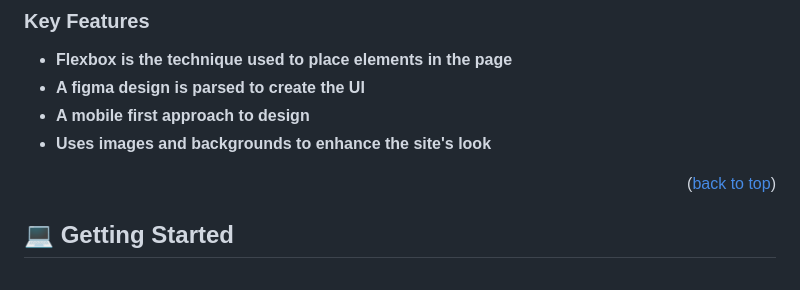
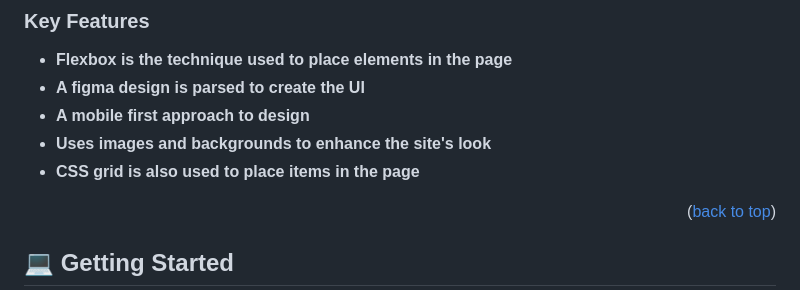
Before and after one commit to kwesiObuobi/portfolio-setup-and-mobile-first, a Markdown page: README.md, the part around the change. GitHub-like rendering.

Commit message:
Update README to include the use of css grid in its 'features' section

```diff
--- a/README.md
+++ b/README.md
@@ -43,6 +43,7 @@
 - **A figma design is parsed to create the UI**
 - **A mobile first approach to design**
 - **Uses images and backgrounds to enhance the site's look**
+- **CSS grid is also used to place items in the page**
 
 <p align="right">(<a href="#readme-top">back to top</a>)</p>
 
```
